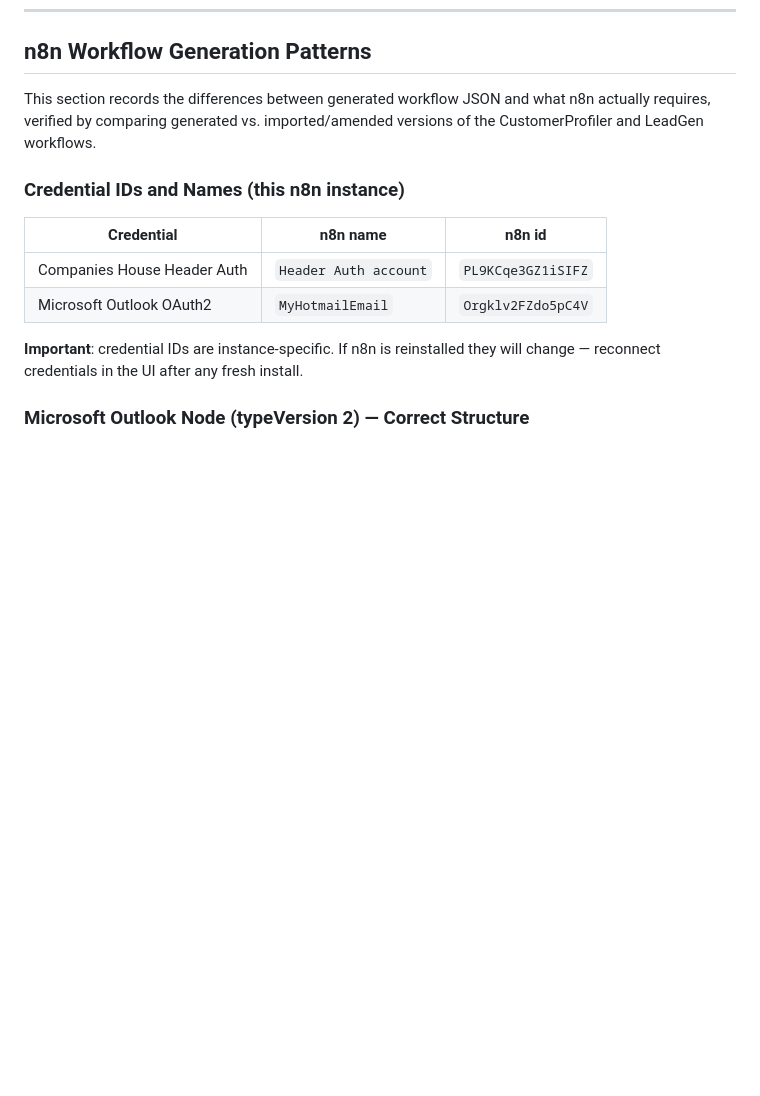
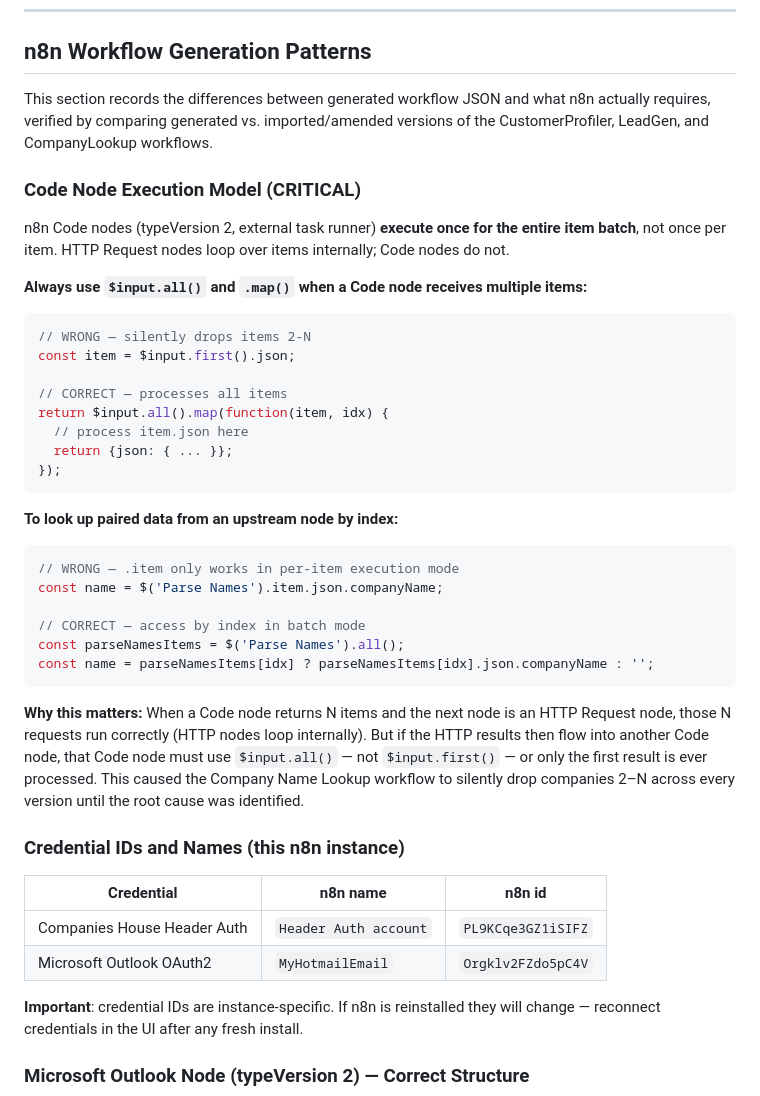
Before and after one commit to SureShotUK/REACH, a Markdown page: it/NewPC/CLAUDE.md, the part around the change. GitHub-like rendering; blank space fills up the shorter version.

Commit message:
Update CLAUDE.md — n8n Code node batch execution model documented
Adds CRITICAL note to n8n Workflow Generation Patterns: Code nodes run once
per batch (not per item); must use $input.all() + index-based upstream lookup.
Root cause of Company Name Lookup multi-company silent-drop bug.

Co-Authored-By: Claude Sonnet 4.6 <noreply@anthropic.com>

````diff
--- a/it/NewPC/CLAUDE.md
+++ b/it/NewPC/CLAUDE.md
@@ -505,7 +505,37 @@ A second build document (`New_PC_Builds.md`) covers a personal Windows 11 deskto
 
 ## n8n Workflow Generation Patterns
 
-This section records the differences between generated workflow JSON and what n8n actually requires, verified by comparing generated vs. imported/amended versions of the CustomerProfiler and LeadGen workflows.
+This section records the differences between generated workflow JSON and what n8n actually requires, verified by comparing generated vs. imported/amended versions of the CustomerProfiler, LeadGen, and CompanyLookup workflows.
+
+### Code Node Execution Model (CRITICAL)
+
+n8n Code nodes (typeVersion 2, external task runner) **execute once for the entire item batch**, not once per item. HTTP Request nodes loop over items internally; Code nodes do not.
+
+**Always use `$input.all()` and `.map()` when a Code node receives multiple items:**
+
+```javascript
+// WRONG — silently drops items 2-N
+const item = $input.first().json;
+
+// CORRECT — processes all items
+return $input.all().map(function(item, idx) {
+  // process item.json here
+  return {json: { ... }};
+});
+```
+
+**To look up paired data from an upstream node by index:**
+
+```javascript
+// WRONG — .item only works in per-item execution mode
+const name = $('Parse Names').item.json.companyName;
+
+// CORRECT — access by index in batch mode
+const parseNamesItems = $('Parse Names').all();
+const name = parseNamesItems[idx] ? parseNamesItems[idx].json.companyName : '';
+```
+
+**Why this matters:** When a Code node returns N items and the next node is an HTTP Request node, those N requests run correctly (HTTP nodes loop internally). But if the HTTP results then flow into another Code node, that Code node must use `$input.all()` — not `$input.first()` — or only the first result is ever processed. This caused the Company Name Lookup workflow to silently drop companies 2–N across every version until the root cause was identified.
 
 ### Credential IDs and Names (this n8n instance)
 
````
